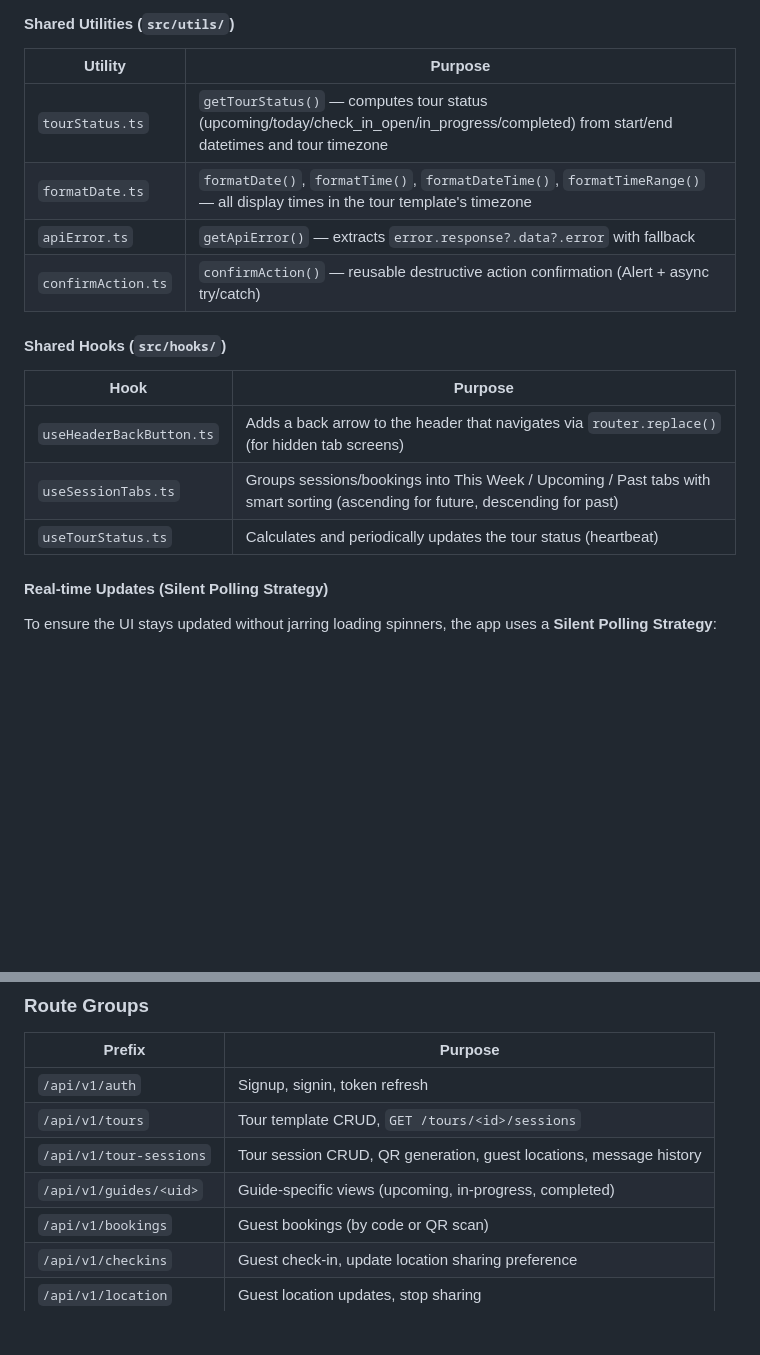
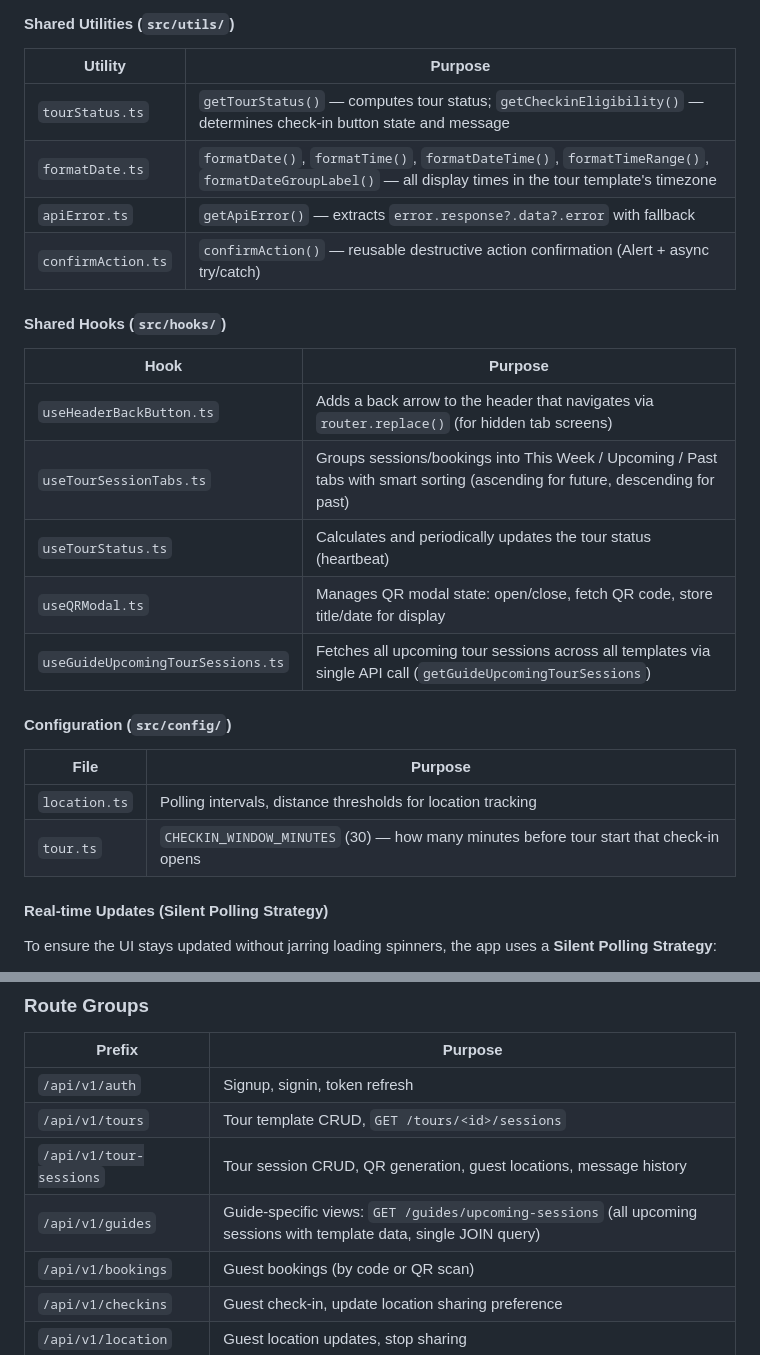
Before and after one commit to wariya-placehub/triptoe-docs, a Markdown page: 2_architecture.md, 2 parts joined by grey strips. GitHub-like rendering; blank space fills up the shorter version.

```diff
--- a/2_architecture.md
+++ b/2_architecture.md
@@ -97,8 +105,8 @@ Each color has 50–900 shades defined in `tailwind.config.js`.
 
 | Utility | Purpose |
 |---|---|
-| `tourStatus.ts` | `getTourStatus()` — computes tour status (upcoming/today/check_in_open/in_progress/completed) from start/end datetimes and tour timezone |
-| `formatDate.ts` | `formatDate()`, `formatTime()`, `formatDateTime()`, `formatTimeRange()` — all display times in the tour template's timezone |
+| `tourStatus.ts` | `getTourStatus()` — computes tour status; `getCheckinEligibility()` — determines check-in button state and message |
+| `formatDate.ts` | `formatDate()`, `formatTime()`, `formatDateTime()`, `formatTimeRange()`, `formatDateGroupLabel()` — all display times in the tour template's timezone |
 | `apiError.ts` | `getApiError()` — extracts `error.response?.data?.error` with fallback |
 | `confirmAction.ts` | `confirmAction()` — reusable destructive action confirmation (Alert + async try/catch) |
 
@@ -107,8 +115,17 @@ Each color has 50–900 shades defined in `tailwind.config.js`.
 | Hook | Purpose |
 |---|---|
 | `useHeaderBackButton.ts` | Adds a back arrow to the header that navigates via `router.replace()` (for hidden tab screens) |
-| `useSessionTabs.ts` | Groups sessions/bookings into This Week / Upcoming / Past tabs with smart sorting (ascending for future, descending for past) |
+| `useTourSessionTabs.ts` | Groups sessions/bookings into This Week / Upcoming / Past tabs with smart sorting (ascending for future, descending for past) |
 | `useTourStatus.ts` | Calculates and periodically updates the tour status (heartbeat) |
+| `useQRModal.ts` | Manages QR modal state: open/close, fetch QR code, store title/date for display |
+| `useGuideUpcomingTourSessions.ts` | Fetches all upcoming tour sessions across all templates via single API call (`getGuideUpcomingTourSessions`) |
+
+#### Configuration (`src/config/`)
+
+| File | Purpose |
+|---|---|
+| `location.ts` | Polling intervals, distance thresholds for location tracking |
+| `tour.ts` | `CHECKIN_WINDOW_MINUTES` (30) — how many minutes before tour start that check-in opens |
 
 #### Real-time Updates (Silent Polling Strategy)
 
@@ -535,7 +553,7 @@ device_token
 | `/api/v1/auth` | Signup, signin, token refresh |
 | `/api/v1/tours` | Tour template CRUD, `GET /tours/<id>/sessions` |
 | `/api/v1/tour-sessions` | Tour session CRUD, QR generation, guest locations, message history |
-| `/api/v1/guides/<uid>` | Guide-specific views (upcoming, in-progress, completed) |
+| `/api/v1/guides` | Guide-specific views: `GET /guides/upcoming-sessions` (all upcoming sessions with template data, single JOIN query) |
 | `/api/v1/bookings` | Guest bookings (by code or QR scan) |
 | `/api/v1/checkins` | Guest check-in, update location sharing preference |
 | `/api/v1/location` | Guest location updates, stop sharing |
```
Also changed, not shown: other parts of 2_architecture.md (+15 -6 lines), 3_developer_quickstart.md (+2 -2 lines), 7_naming_conventions.md (+12 -1 lines).
